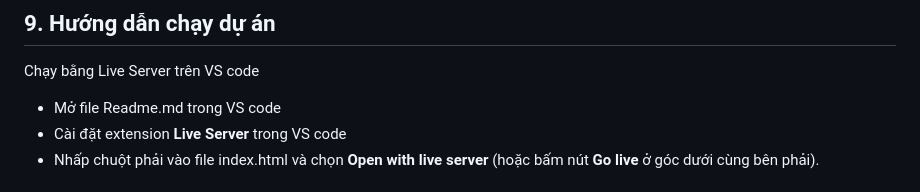
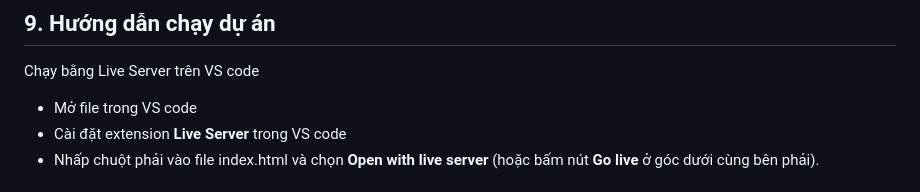
Before and after one commit to 27A4/LOANMATCH, a Markdown page: README.md, the part around the change. Rendered like a GitHub page.

Commit message:
Revise Live Server usage instructions in README
Updated instructions for running the project with Live Server in VS Code.

````diff
--- a/README.md
+++ b/README.md
@@ -171,7 +171,7 @@ LOANMATCH/
 ```
 ## 9. Hướng dẫn chạy dự án
 Chạy bằng Live Server trên VS code
-- Mở file Readme.md trong VS code
+- Mở file trong VS code
 - Cài đặt extension **Live Server** trong VS code
 - Nhấp chuột phải vào file index.html và chọn **Open with live server** (hoặc bấm nút **Go live** ở góc dưới cùng bên phải).
 
````
